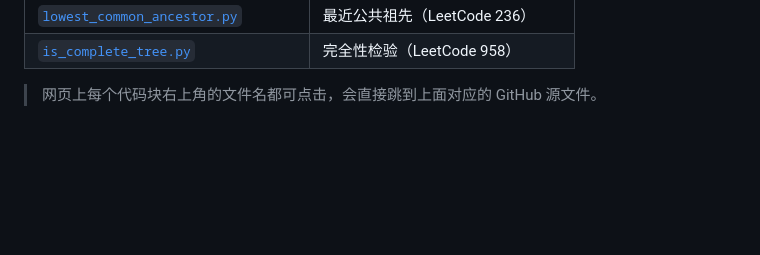
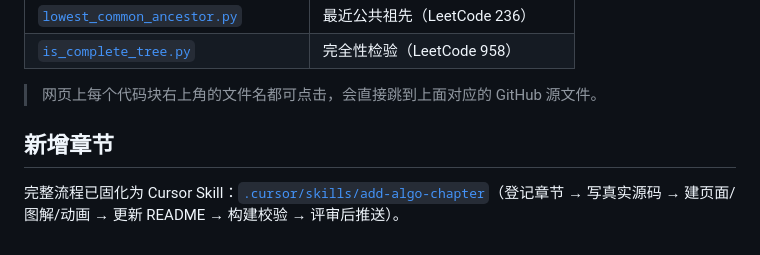
Before and after one commit to shoujche/algorithm-notes, a Markdown page: README.md, the part around the change. GitHub-like rendering; blank space fills up the shorter version.

Commit message:
docs: 新增 add-algo-chapter workflow skill（含代码模板）+ README 指引

```diff
--- a/README.md
+++ b/README.md
@@ -48,3 +48,7 @@ npm run preview  # 本地预览构建结果
 | [`is_complete_tree.py`](https://github.com/shoujche/algorithm-notes/blob/main/src/code/binary-tree/is_complete_tree.py) | 完全性检验（LeetCode 958） |
 
 > 网页上每个代码块右上角的文件名都可点击，会直接跳到上面对应的 GitHub 源文件。
+
+## 新增章节
+
+完整流程已固化为 Cursor Skill：[`.cursor/skills/add-algo-chapter`](.cursor/skills/add-algo-chapter/SKILL.md)（登记章节 → 写真实源码 → 建页面/图解/动画 → 更新 README → 构建校验 → 评审后推送）。
```
Also changed, not shown: 2 other files.
